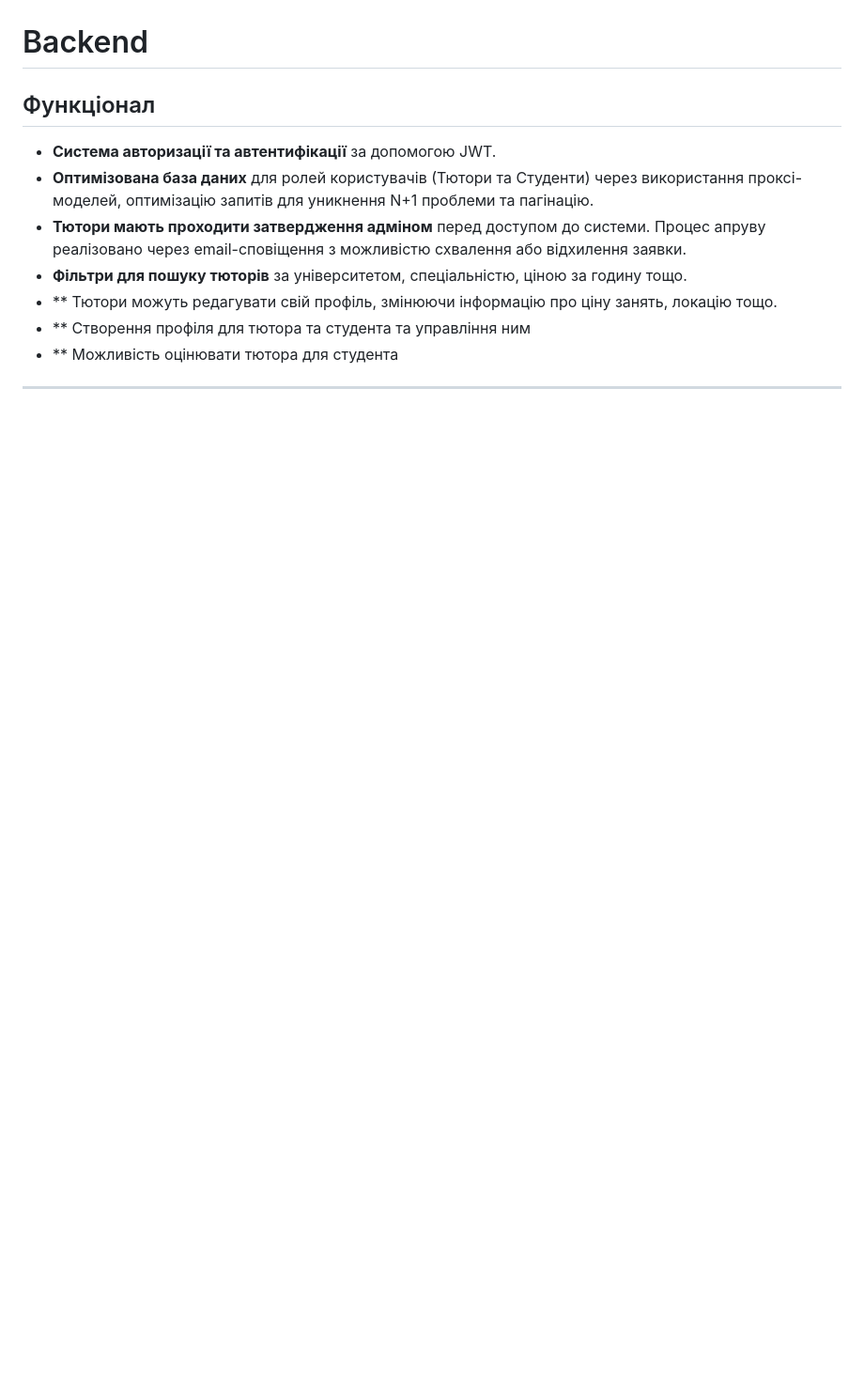
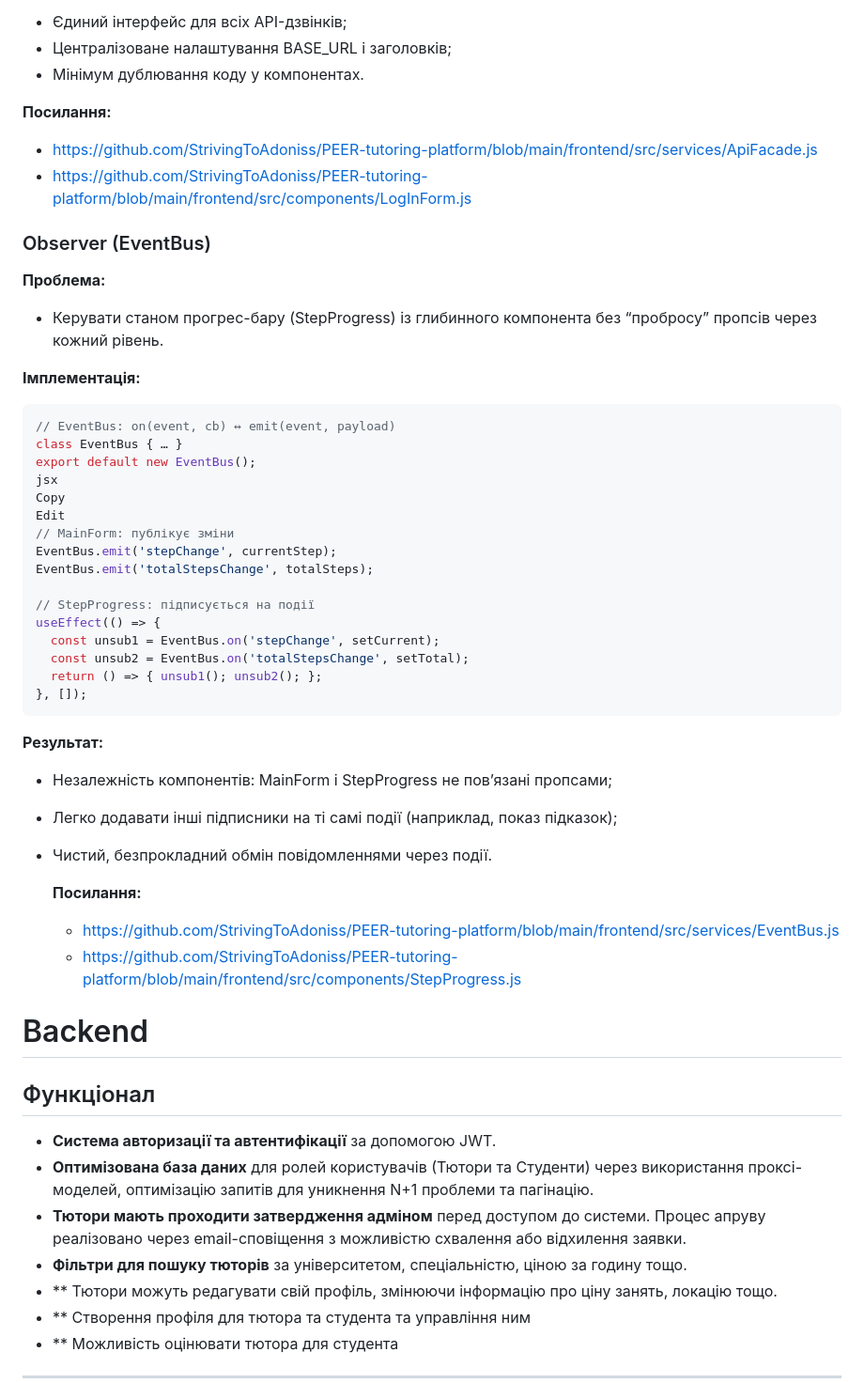
Before and after one commit to StrivingToAdoniss/PEER-tutoring-platform, a Markdown page: README.md, the part around one of its changes. Shown at 94% size. Rendered like a GitHub page; blank space fills up the shorter version.

````diff
--- a/README.md
+++ b/README.md
@@ -67,3 +107,44 @@ Factory Method: інтегрується через SelectorFactory як вип
+- Єдиний інтерфейс для всіх API-дзвінків;
+- Централізоване налаштування BASE_URL і заголовків;
+- Мінімум дублювання коду у компонентах.
+
+**Посилання:**
+  - https://github.com/StrivingToAdoniss/PEER-tutoring-platform/blob/main/frontend/src/services/ApiFacade.js
+  - https://github.com/StrivingToAdoniss/PEER-tutoring-platform/blob/main/frontend/src/components/LogInForm.js
+
+### Observer (EventBus)
+**Проблема:**
+- Керувати станом прогрес-бару (StepProgress) із глибинного компонента без “пробросу” пропсів через кожний рівень.
+
+**Імплементація:**
+
+```jsx
+// EventBus: on(event, cb) ↔ emit(event, payload)
+class EventBus { … }
+export default new EventBus();
+jsx
+Copy
+Edit
+// MainForm: публікує зміни
+EventBus.emit('stepChange', currentStep);
+EventBus.emit('totalStepsChange', totalSteps);
+
+// StepProgress: підписується на події
+useEffect(() => {
+  const unsub1 = EventBus.on('stepChange', setCurrent);
+  const unsub2 = EventBus.on('totalStepsChange', setTotal);
+  return () => { unsub1(); unsub2(); };
+}, []);
+```
+**Результат:**
+
+- Незалежність компонентів: MainForm і StepProgress не пов’язані пропсами;
+- Легко додавати інші підписники на ті самі події (наприклад, показ підказок);
+- Чистий, безпрокладний обмін повідомленнями через події.
+
+  **Посилання:**
+  - https://github.com/StrivingToAdoniss/PEER-tutoring-platform/blob/main/frontend/src/services/EventBus.js
+  - https://github.com/StrivingToAdoniss/PEER-tutoring-platform/blob/main/frontend/src/components/StepProgress.js
 
 # Backend
 
````
Also changed, not shown: other parts of README.md (+53 -13 lines).
